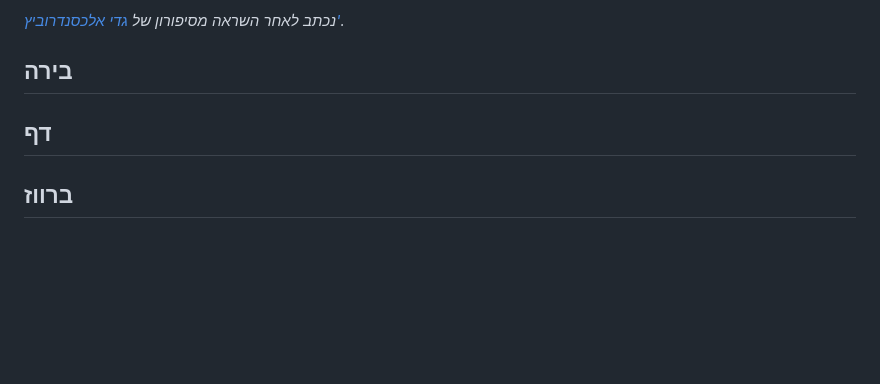
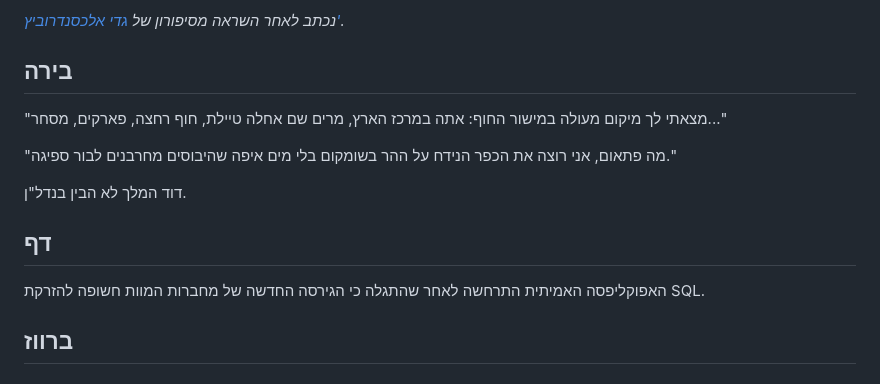
Before and after one commit to aizenimr/frustrated-writer, a Markdown page: content/post/2023-12-01-נובמברונים-2023.md, the part around the change. GitHub-like rendering; blank space fills up the shorter version.

```diff
--- a/content/post/2023-12-01-נובמברונים-2023.md
+++ b/content/post/2023-12-01-נובמברונים-2023.md
@@ -258,7 +258,13 @@ toc: true
 
 *נכתב לאחר השראה מסיפורון של [גדי אלכסנדרוביץ'](https://bsky.app/profile/gadial.bsky.social/post/3keqw2jv6os2g).*
 ## בירה
+"מצאתי לך מיקום מעולה במישור החוף: אתה במרכז הארץ,  מרים שם אחלה טיילת, חוף רחצה, פארקים, מסחר..."
+
+"מה פתאום, אני רוצה את הכפר הנידח על ההר בשומקום בלי מים איפה שהיבוסים מחרבנים לבור ספיגה."
+
+דוד המלך לא הבין בנדל"ן.
 ## דף
+האפוקליפסה האמיתית התרחשה לאחר שהתגלה כי הגירסה החדשה של מחברות המוות חשופה להזרקת SQL.
 ## ברווז
 ## גביש
 ## אוזן
```
